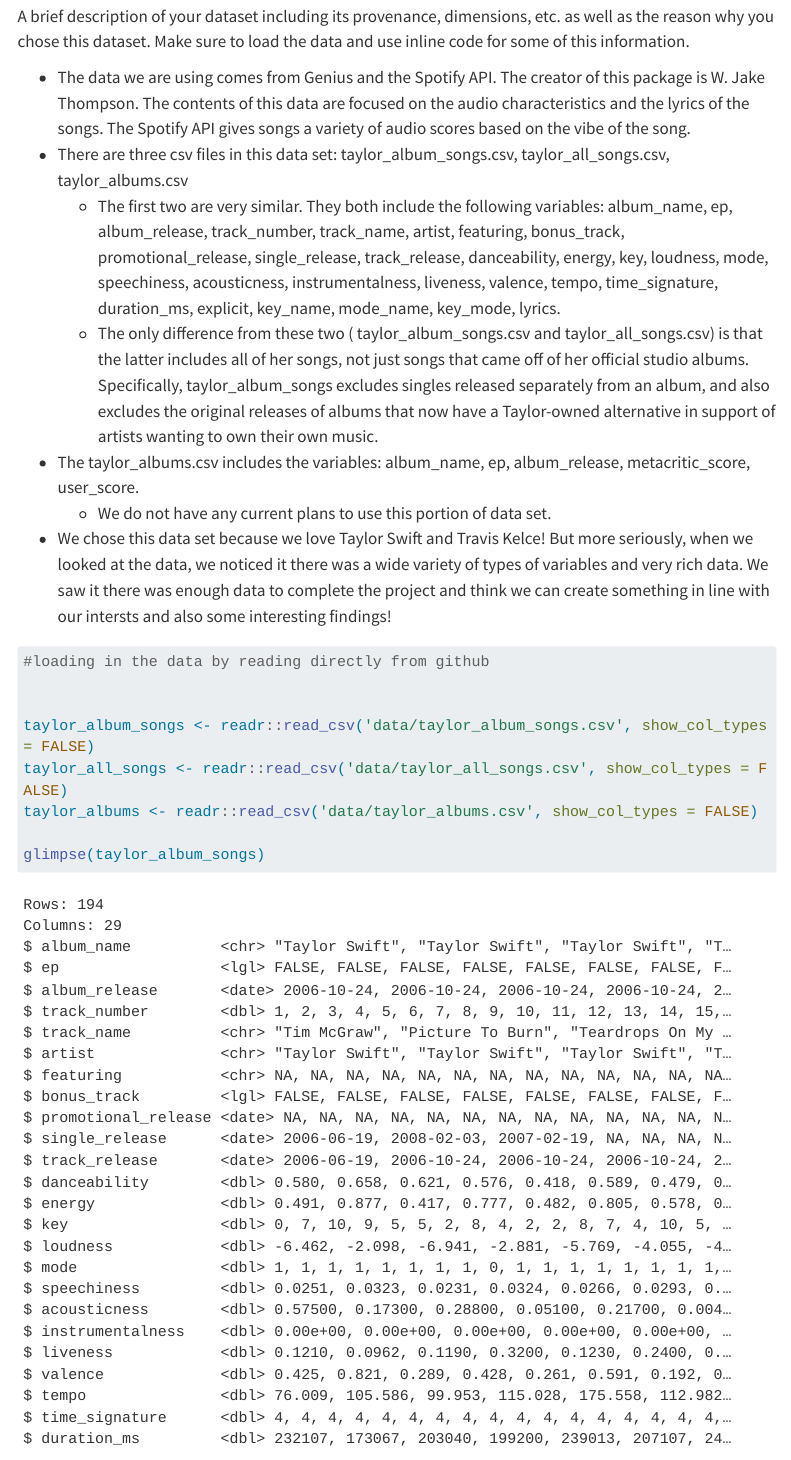
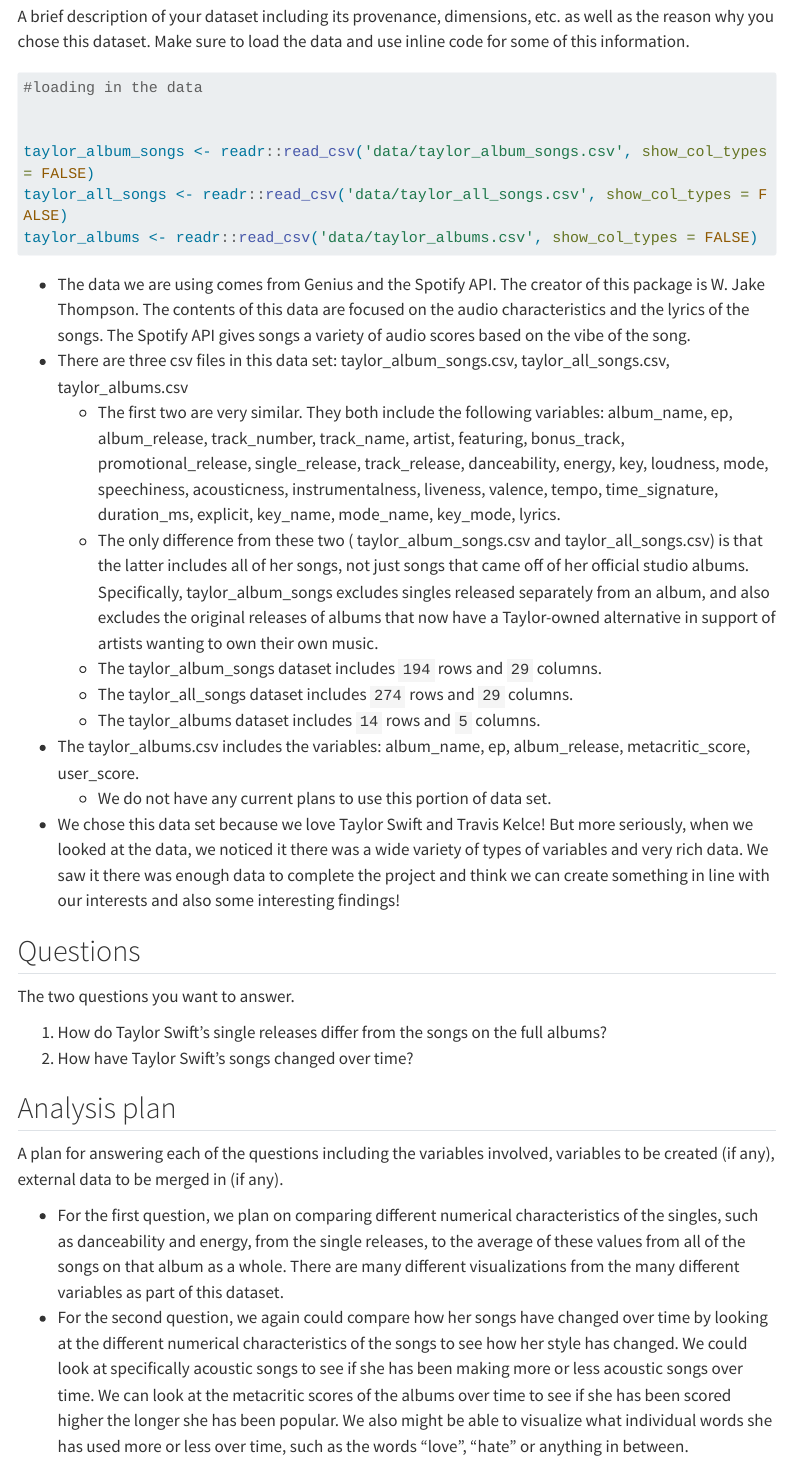
Before and after one commit to ezraodio1/STA313_Project1, a Quarto document (proposal.qmd): the page in a window 1100 px wide, from 230 px down. Rendered offline with R 4.5, knitr and Pandoc in place of Quarto, with nearby package versions; menus at the side of the page are left out; long lines of code are wrapped.

Commit message:
made a couple edits and introduced inline code. closes #10.

````diff
--- a/proposal.qmd
+++ b/proposal.qmd
@@ -16,28 +16,25 @@ library(tidyverse)
 
 A brief description of your dataset including its provenance, dimensions, etc. as well as the reason why you chose this dataset. Make sure to load the data and use inline code for some of this information.
 
--   The data we are using comes from Genius and the Spotify API. The creator of this package is W. Jake Thompson. The contents of this data are focused on the audio characteristics and the lyrics of the songs. The Spotify API gives songs a variety of audio scores based on the vibe of the song.
--   There are three csv files in this data set: taylor_album_songs.csv, taylor_all_songs.csv, taylor_albums.csv
-    -   The first two are very similar. They both include the following variables: album_name, ep, album_release, track_number, track_name, artist, featuring, bonus_track, promotional_release, single_release, track_release, danceability, energy, key, loudness, mode, speechiness, acousticness, instrumentalness, liveness, valence, tempo, time_signature, duration_ms, explicit, key_name, mode_name, key_mode, lyrics.
-    -   The only difference from these two ( taylor_album_songs.csv and taylor_all_songs.csv) is that the latter includes all of her songs, not just songs that came off of her official studio albums. Specifically, taylor_album_songs excludes singles released separately from an album, and also excludes the original releases of albums that now have a Taylor-owned alternative in support of artists wanting to own their own music.
--   The taylor_albums.csv includes the variables: album_name, ep, album_release, metacritic_score, user_score.
-    -   We do not have any current plans to use this portion of data set.
--   We chose this data set because we love Taylor Swift and Travis Kelce! But more seriously, when we looked at the data, we noticed it there was a wide variety of types of variables and very rich data. We saw it there was enough data to complete the project and think we can create something in line with our intersts and also some interesting findings!
-
 ```{r}
-#loading in the data by reading directly from github
+#loading in the data
 
 
 taylor_album_songs <- readr::read_csv('data/taylor_album_songs.csv', show_col_types = FALSE)
 taylor_all_songs <- readr::read_csv('data/taylor_all_songs.csv', show_col_types = FALSE)
 taylor_albums <- readr::read_csv('data/taylor_albums.csv', show_col_types = FALSE)
+```
 
-glimpse(taylor_album_songs)
-glimpse(taylor_all_songs)
-glimpse(taylor_albums)
-
-
-```
+-   The data we are using comes from Genius and the Spotify API. The creator of this package is W. Jake Thompson. The contents of this data are focused on the audio characteristics and the lyrics of the songs. The Spotify API gives songs a variety of audio scores based on the vibe of the song.
+-   There are three csv files in this data set: taylor_album_songs.csv, taylor_all_songs.csv, taylor_albums.csv
+    -   The first two are very similar. They both include the following variables: album_name, ep, album_release, track_number, track_name, artist, featuring, bonus_track, promotional_release, single_release, track_release, danceability, energy, key, loudness, mode, speechiness, acousticness, instrumentalness, liveness, valence, tempo, time_signature, duration_ms, explicit, key_name, mode_name, key_mode, lyrics.
+    -   The only difference from these two ( taylor_album_songs.csv and taylor_all_songs.csv) is that the latter includes all of her songs, not just songs that came off of her official studio albums. Specifically, taylor_album_songs excludes singles released separately from an album, and also excludes the original releases of albums that now have a Taylor-owned alternative in support of artists wanting to own their own music.
+    -   The taylor_album_songs dataset includes `` `r nrow(taylor_album_songs)` `` rows and `` `r ncol(taylor_album_songs)` `` columns.
+    -   The taylor_all_songs dataset includes `` `r nrow(taylor_all_songs)` `` rows and `` `r ncol(taylor_all_songs)` `` columns.
+    -   The taylor_albums dataset includes `` `r nrow(taylor_albums)` `` rows and `` `r ncol(taylor_albums)` `` columns.
+-   The taylor_albums.csv includes the variables: album_name, ep, album_release, metacritic_score, user_score.
+    -   We do not have any current plans to use this portion of data set.
+-   We chose this data set because we love Taylor Swift and Travis Kelce! But more seriously, when we looked at the data, we noticed it there was a wide variety of types of variables and very rich data. We saw it there was enough data to complete the project and think we can create something in line with our interests and also some interesting findings!
 
 ## Questions
 
````
